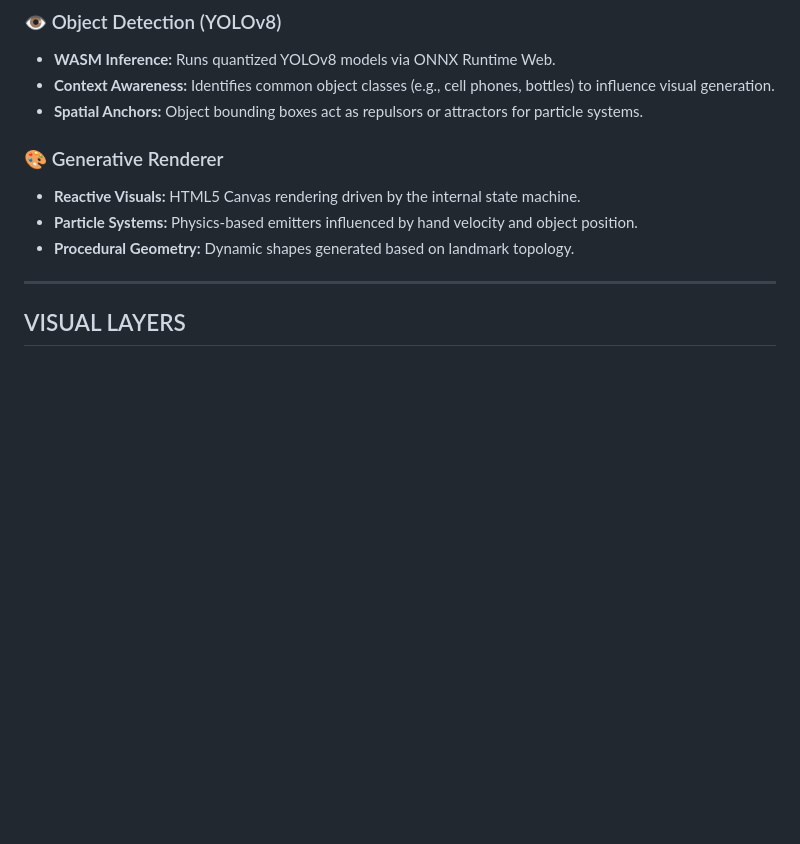
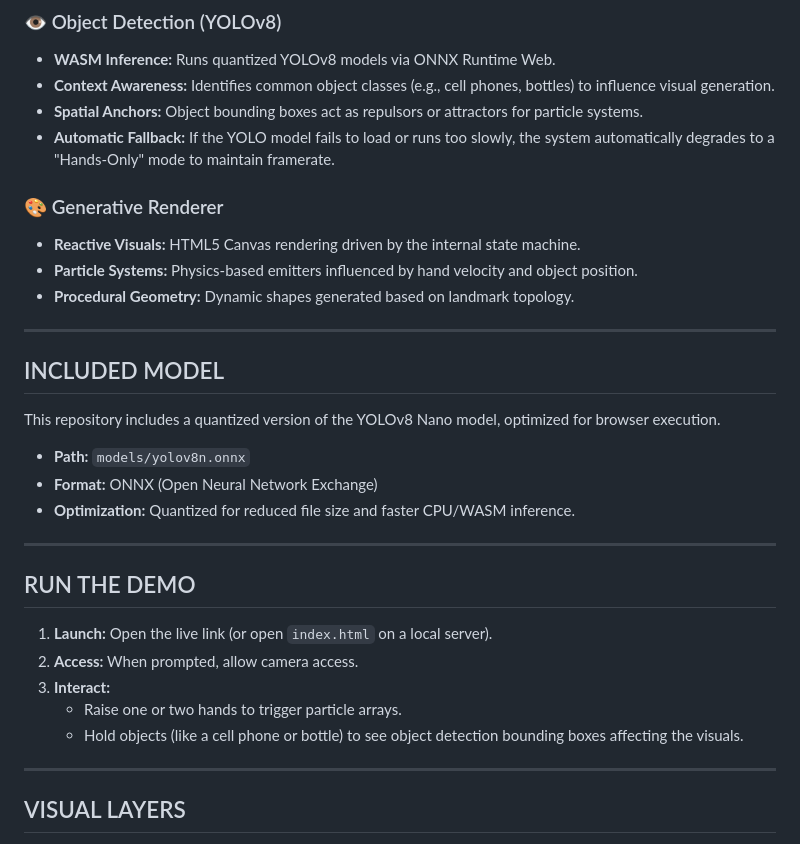
Before and after one commit to gh0stlung/Cyber-Sorcery, a Markdown page: README.md, the part around one of its changes. Drawn GitHub-style; blank space fills up the shorter version.

```diff
--- a/README.md
+++ b/README.md
@@ -39,11 +39,32 @@ Built entirely on web standards, this system executes AI models (**YOLOv8** & **
 * **WASM Inference:** Runs quantized YOLOv8 models via ONNX Runtime Web.
 * **Context Awareness:** Identifies common object classes (e.g., cell phones, bottles) to influence visual generation.
 * **Spatial Anchors:** Object bounding boxes act as repulsors or attractors for particle systems.
+* **Automatic Fallback:** If the YOLO model fails to load or runs too slowly, the system automatically degrades to a "Hands-Only" mode to maintain framerate.
 
 ### 🎨 Generative Renderer
 * **Reactive Visuals:** HTML5 Canvas rendering driven by the internal state machine.
 * **Particle Systems:** Physics-based emitters influenced by hand velocity and object position.
 * **Procedural Geometry:** Dynamic shapes generated based on landmark topology.
+
+---
+
+## INCLUDED MODEL
+
+This repository includes a quantized version of the YOLOv8 Nano model, optimized for browser execution.
+
+* **Path:** `models/yolov8n.onnx`
+* **Format:** ONNX (Open Neural Network Exchange)
+* **Optimization:** Quantized for reduced file size and faster CPU/WASM inference.
+
+---
+
+## RUN THE DEMO
+
+1.  **Launch:** Open the live link (or open `index.html` on a local server).
+2.  **Access:** When prompted, allow camera access.
+3.  **Interact:**
+    * Raise one or two hands to trigger particle arrays.
+    * Hold objects (like a cell phone or bottle) to see object detection bounding boxes affecting the visuals.
 
 ---
 
```
Also changed, not shown: other parts of README.md (+2 -2 lines).
